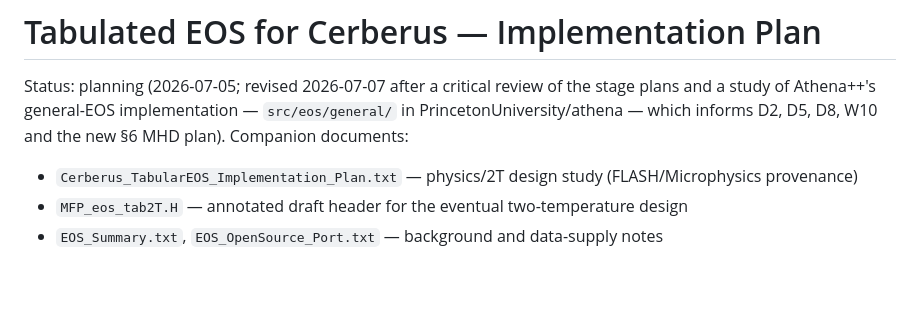
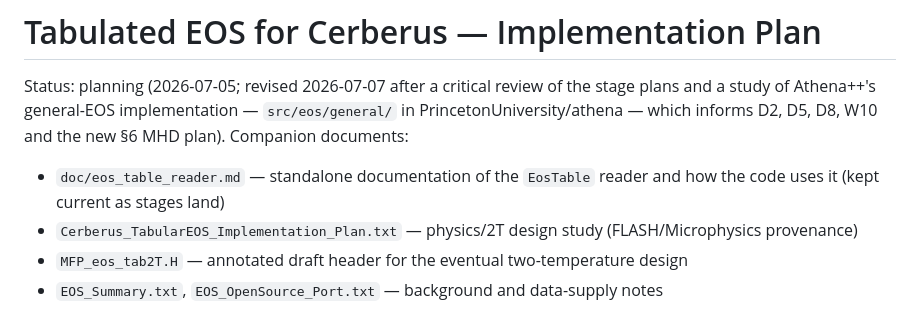
Before and after one commit to PlasmaSimUQ/cerberus, a Markdown page: doc/eos_implementation_plan.md, the part around the change. Rendered like a GitHub page; blank space fills up the shorter version.

```diff
--- a/doc/eos_implementation_plan.md
+++ b/doc/eos_implementation_plan.md
@@ -4,6 +4,8 @@ Status: planning (2026-07-05; revised 2026-07-07 after a critical review of
 the stage plans and a study of Athena++'s general-EOS implementation —
 `src/eos/general/` in PrincetonUniversity/athena — which informs D2, D5, D8,
 W10 and the new §6 MHD plan). Companion documents:
+- `doc/eos_table_reader.md` — standalone documentation of the `EosTable`
+  reader and how the code uses it (kept current as stages land)
 - `Cerberus_TabularEOS_Implementation_Plan.txt` — physics/2T design study (FLASH/Microphysics provenance)
 - `MFP_eos_tab2T.H` — annotated draft header for the eventual two-temperature design
 - `EOS_Summary.txt`, `EOS_OpenSource_Port.txt` — background and data-supply notes
```
Also changed, not shown: doc/eos_table_reader.md (added, +309 -0 lines).
